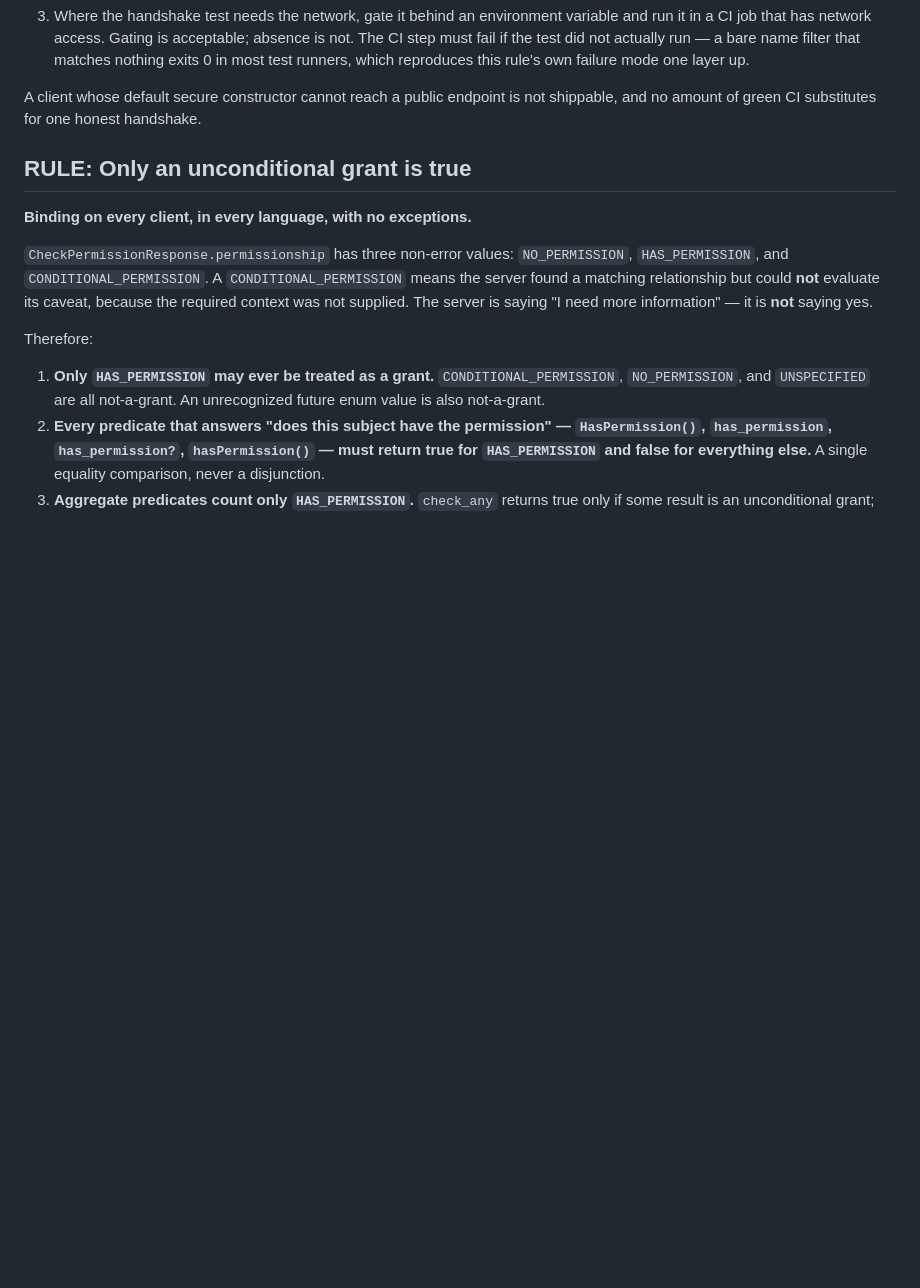
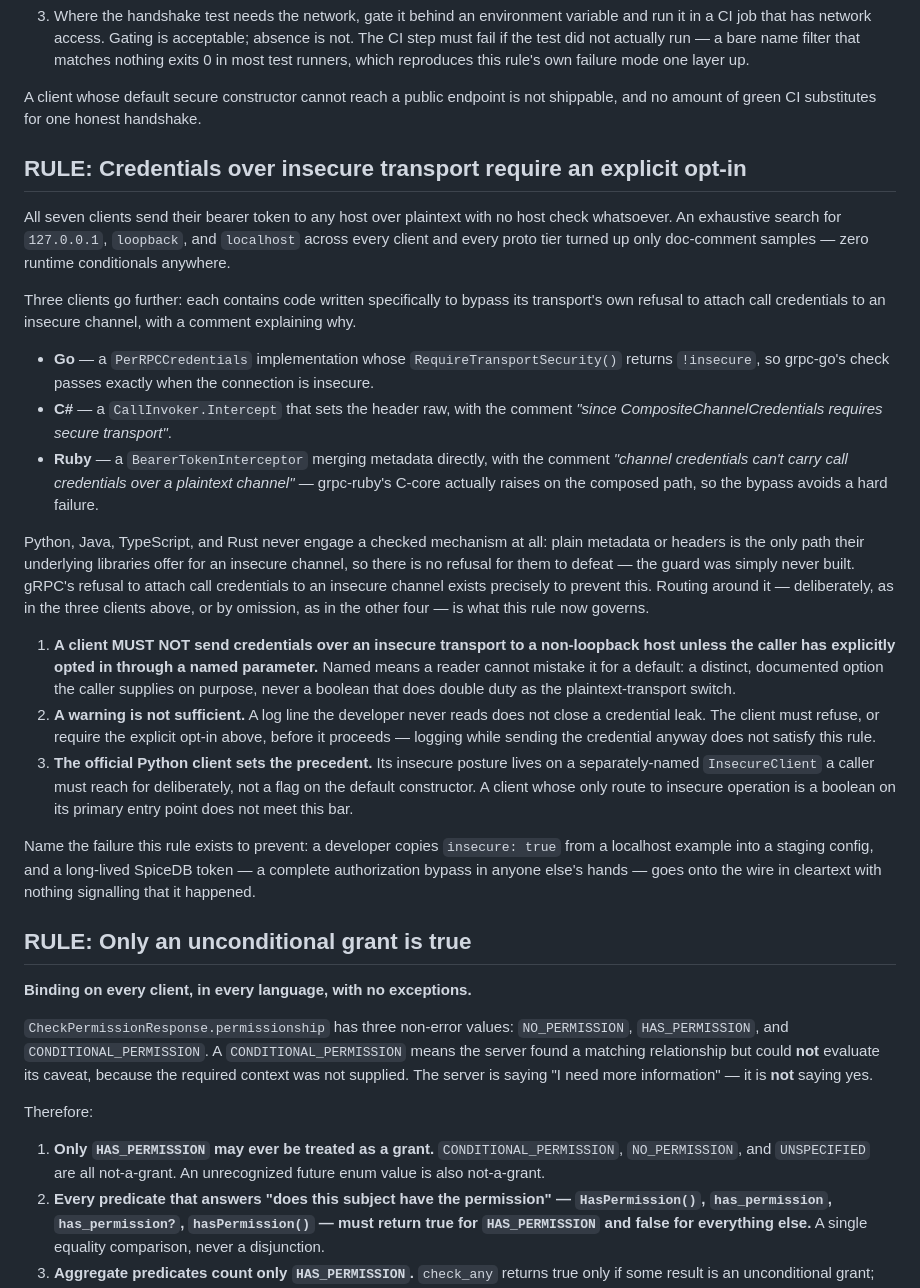
Before and after one commit to authzed/spicedb-clients-prototype, a Markdown page: DESIGN.md, the part around one of its changes. GitHub-like rendering; blank space fills up the shorter version.

```diff
--- a/DESIGN.md
+++ b/DESIGN.md
@@ -119,6 +119,48 @@ covered by a test that **completes a real TLS handshake**.
 
 A client whose default secure constructor cannot reach a public endpoint is not
 shippable, and no amount of green CI substitutes for one honest handshake.
+
+## RULE: Credentials over insecure transport require an explicit opt-in
+
+All seven clients send their bearer token to any host over plaintext with no host check
+whatsoever. An exhaustive search for `127.0.0.1`, `loopback`, and `localhost` across every
+client and every proto tier turned up only doc-comment samples — zero runtime conditionals
+anywhere.
+
+Three clients go further: each contains code written specifically to bypass its transport's
+own refusal to attach call credentials to an insecure channel, with a comment explaining why.
+
+- **Go** — a `PerRPCCredentials` implementation whose `RequireTransportSecurity()` returns
+  `!insecure`, so grpc-go's check passes exactly when the connection is insecure.
+- **C#** — a `CallInvoker.Intercept` that sets the header raw, with the comment *"since
+  CompositeChannelCredentials requires secure transport"*.
+- **Ruby** — a `BearerTokenInterceptor` merging metadata directly, with the comment *"channel
+  credentials can't carry call credentials over a plaintext channel"* — grpc-ruby's C-core
+  actually raises on the composed path, so the bypass avoids a hard failure.
+
+Python, Java, TypeScript, and Rust never engage a checked mechanism at all: plain metadata or
+headers is the only path their underlying libraries offer for an insecure channel, so there is
+no refusal for them to defeat — the guard was simply never built. gRPC's refusal to attach call
+credentials to an insecure channel exists precisely to prevent this. Routing around it —
+deliberately, as in the three clients above, or by omission, as in the other four — is what
+this rule now governs.
+
+1. **A client MUST NOT send credentials over an insecure transport to a non-loopback host
+   unless the caller has explicitly opted in through a named parameter.** Named means a
+   reader cannot mistake it for a default: a distinct, documented option the caller supplies
+   on purpose, never a boolean that does double duty as the plaintext-transport switch.
+2. **A warning is not sufficient.** A log line the developer never reads does not close a
+   credential leak. The client must refuse, or require the explicit opt-in above, before it
+   proceeds — logging while sending the credential anyway does not satisfy this rule.
+3. **The official Python client sets the precedent.** Its insecure posture lives on a
+   separately-named `InsecureClient` a caller must reach for deliberately, not a flag on the
+   default constructor. A client whose only route to insecure operation is a boolean on its
+   primary entry point does not meet this bar.
+
+Name the failure this rule exists to prevent: a developer copies `insecure: true` from a
+localhost example into a staging config, and a long-lived SpiceDB token — a complete
+authorization bypass in anyone else's hands — goes onto the wire in cleartext with nothing
+signalling that it happened.
 
 ## RULE: Only an unconditional grant is true
 
```
Also changed, not shown: other parts of DESIGN.md (+34 -0 lines).
